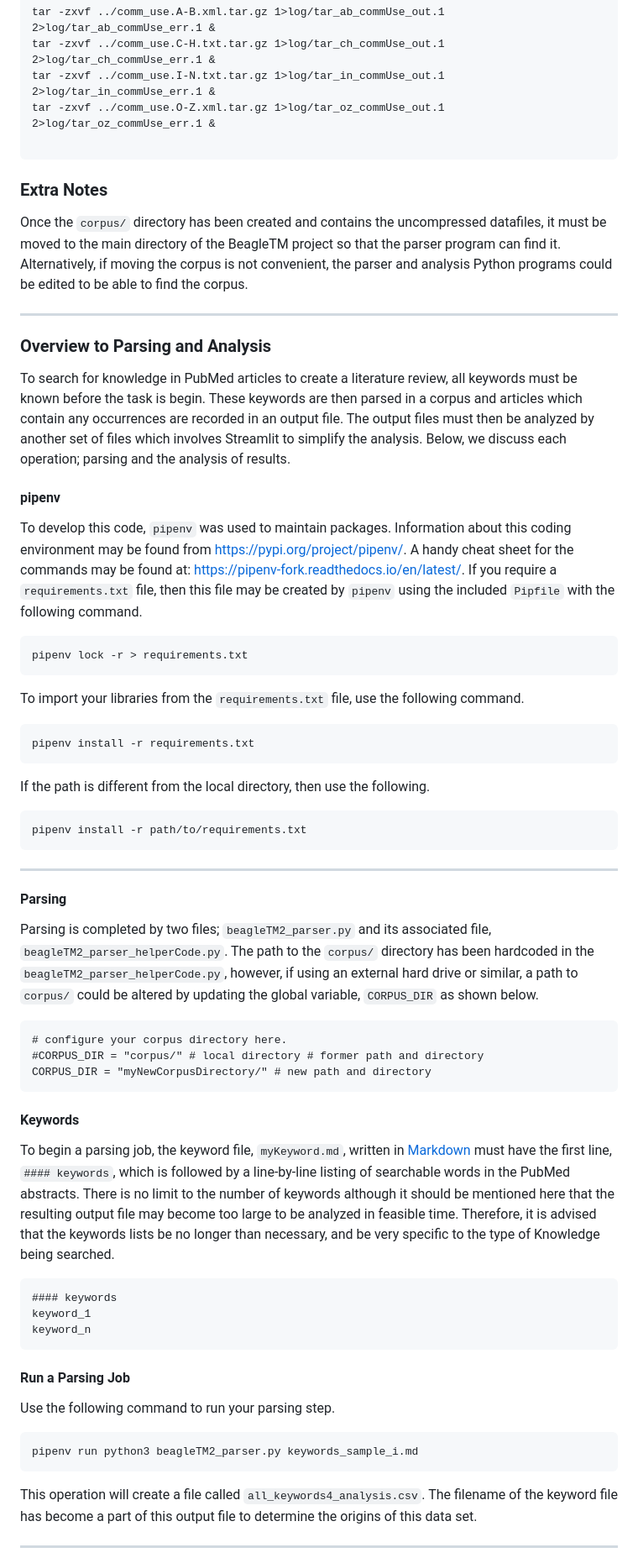
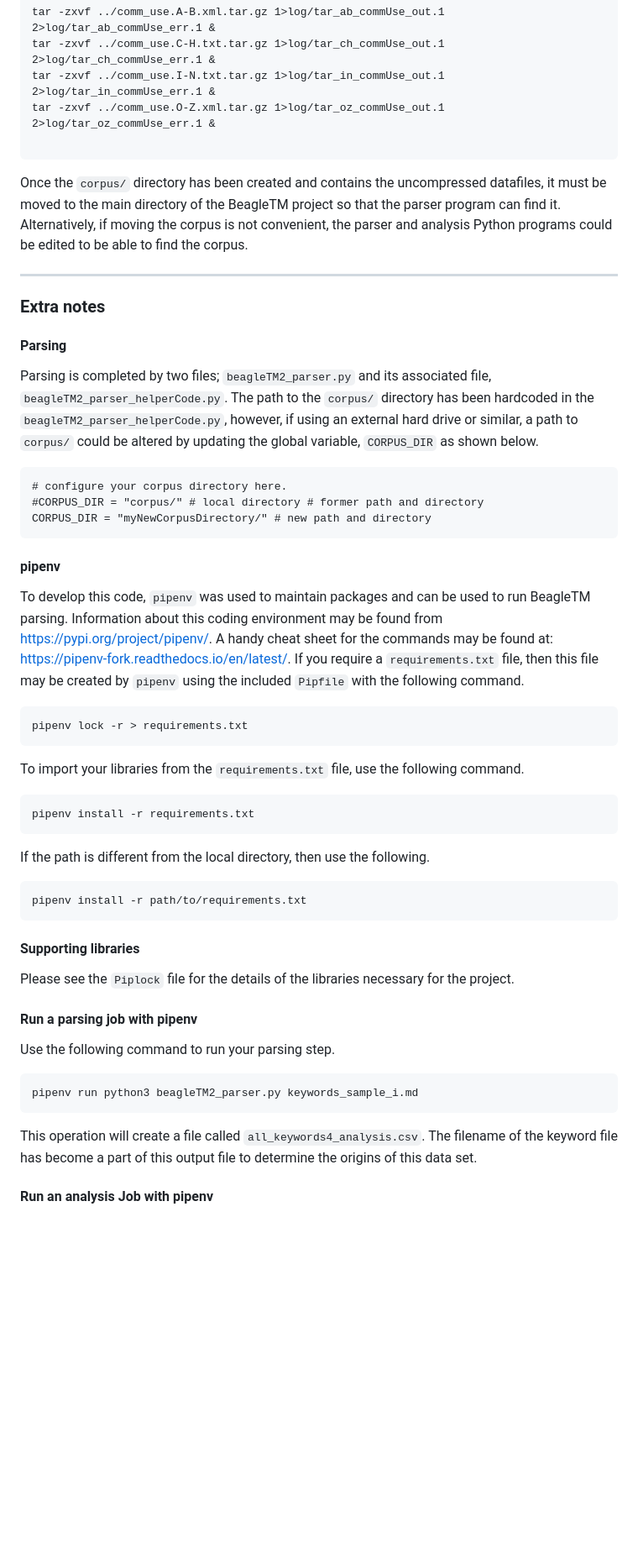
Before and after one commit to developmentAC/beagleTM, a Markdown page: README.md, the part around one of its changes. Shown at 84% size. GitHub-like rendering; blank space fills up the shorter version.

````diff
--- a/README.md
+++ b/README.md
@@ -177,22 +228,27 @@ tar -zxvf ../comm_use.O-Z.xml.tar.gz 1>log/tar_oz_commUse_out.1 2>log/tar_oz_com
 
 ```
 
-### Extra Notes
-
 Once the `corpus/` directory has been created and contains the uncompressed datafiles, it must be moved to the main directory of the BeagleTM project so that the parser program can find it. Alternatively, if moving the corpus is not convenient, the parser and analysis Python programs could be edited to be able to find the corpus.
 
 
 ---
 
+### Extra notes
+
+#### Parsing
+
+Parsing is completed by two files; `beagleTM2_parser.py` and its associated file, `beagleTM2_parser_helperCode.py`. The path to the `corpus/` directory has been hardcoded in the `beagleTM2_parser_helperCode.py`, however, if using an external hard drive or similar, a path to `corpus/` could be altered by updating the global variable, `CORPUS_DIR` as shown below.
 
 
-### Overview to Parsing and Analysis
-To search for knowledge in PubMed articles to create a literature review, all keywords must be known before the task is begin. These keywords are then parsed in a corpus and articles which contain any occurrences are recorded in an output file. The output files must then be analyzed by another set of files which involves Streamlit to simplify the analysis. Below, we discuss each operation; parsing and the analysis of results.
-
+```
+# configure your corpus directory here.
+#CORPUS_DIR = "corpus/" # local directory # former path and directory
+CORPUS_DIR = "myNewCorpusDirectory/" # new path and directory
+```
 
 
 #### pipenv
-To develop this code, `pipenv` was used to maintain packages. Information about this coding environment may be found from https://pypi.org/project/pipenv/. A handy cheat sheet for the commands may be found at: https://pipenv-fork.readthedocs.io/en/latest/. If you require a `requirements.txt` file, then this file may be created by `pipenv` using the included `Pipfile` with the following command.
+To develop this code, `pipenv` was used to maintain packages and can be used to run BeagleTM parsing. Information about this coding environment may be found from https://pypi.org/project/pipenv/. A handy cheat sheet for the commands may be found at: https://pipenv-fork.readthedocs.io/en/latest/. If you require a `requirements.txt` file, then this file may be created by `pipenv` using the included `Pipfile` with the following command.
 
 ``` bash
 pipenv lock -r > requirements.txt
@@ -207,30 +263,11 @@ If the path is different from the local directory, then use the following.
 ```
 pipenv install -r path/to/requirements.txt
 ```
----
-#### Parsing
 
-Parsing is completed by two files; `beagleTM2_parser.py` and its associated file, `beagleTM2_parser_helperCode.py`. The path to the `corpus/` directory has been hardcoded in the `beagleTM2_parser_helperCode.py`, however, if using an external hard drive or similar, a path to `corpus/` could be altered by updating the global variable, `CORPUS_DIR` as shown below.
+#### Supporting libraries
+Please see the `Piplock` file for the details of the libraries necessary for the project.
 
-
-```
-# configure your corpus directory here.
-#CORPUS_DIR = "corpus/" # local directory # former path and directory
-CORPUS_DIR = "myNewCorpusDirectory/" # new path and directory
-```
-
-#### Keywords
-
-To begin a parsing job, the keyword file, `myKeyword.md`,  written in [Markdown](https://www.markdownguide.org/cheat-sheet/) must have the first line, `#### keywords`, which is followed by a line-by-line listing of searchable words in the PubMed abstracts. There is no limit to the number of keywords although it should be mentioned here that the resulting output file may become too large to be analyzed in feasible time. Therefore, it is advised that the keywords lists be no longer than necessary, and be very specific to the type of Knowledge being searched.
-
-```
-#### keywords
-keyword_1
-keyword_n
-```
-
-
-#### Run a Parsing Job
+#### Run a parsing job with pipenv
 
 Use the following command to run your parsing step.
 ```
@@ -239,5 +276,5 @@ pipenv run python3 beagleTM2_parser.py keywords_sample_i.md
 
 This operation will create a file called `all_keywords4_analysis.csv`. The filename of the keyword file has become a part of this output file to determine the origins of this data set.
 
----
+#### Run an analysis Job with pipenv
 
````
Also changed, not shown: other parts of README.md (+115 -109 lines), graphics/flowchart.png (added).
